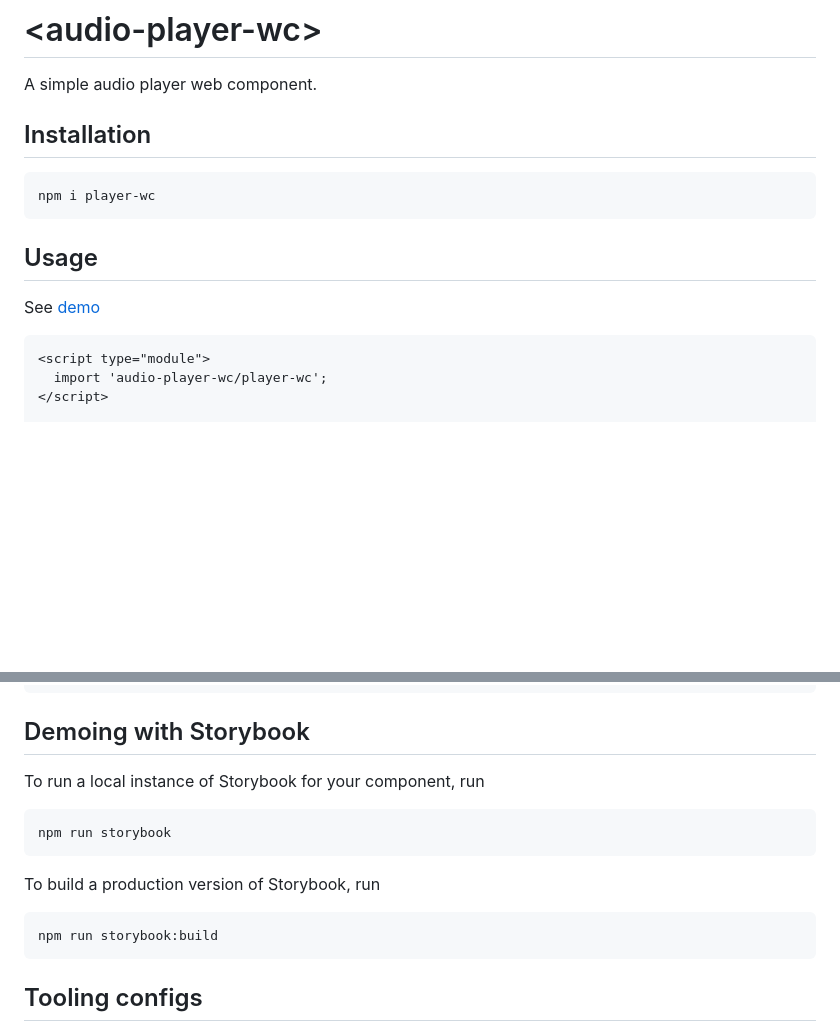
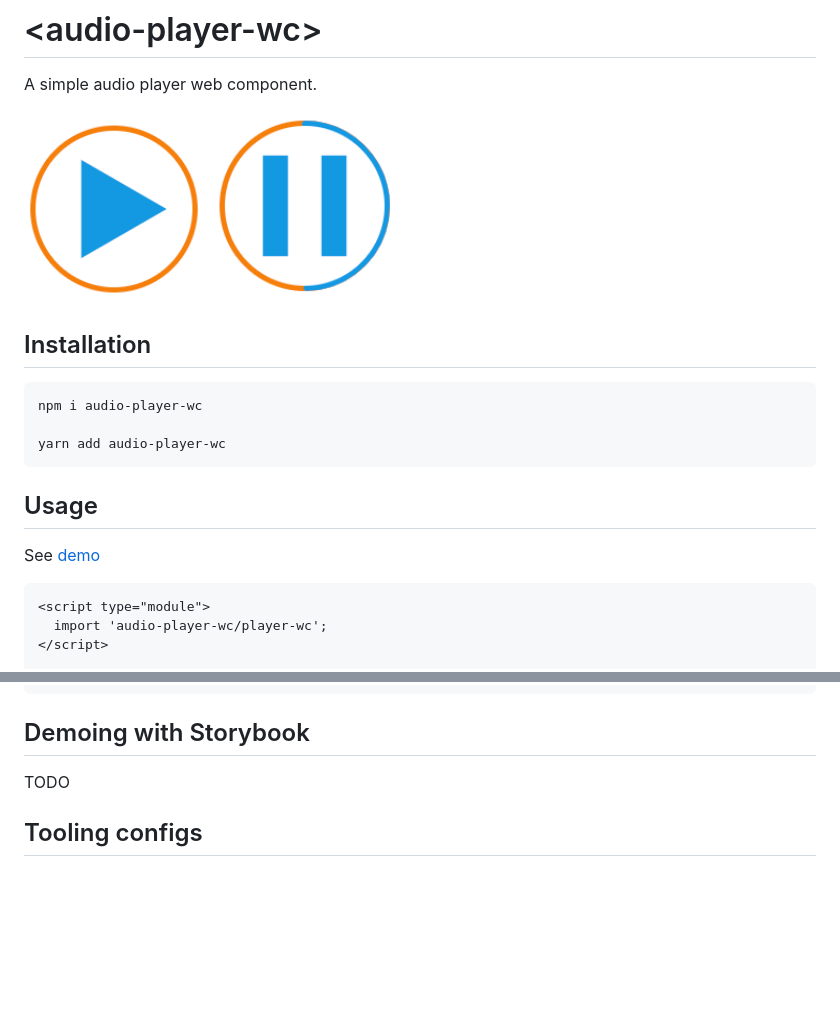
Before and after one commit to ah3nry/simple-audio-player-wc, a Markdown page: README.md, 2 parts joined by grey strips. Rendered like a GitHub page; pictures changed too: demo/pause.png (added), demo/play.png (added); blank space fills up the shorter version.

Commit message:
Update README and demo.

````diff
--- a/README.md
+++ b/README.md
@@ -2,10 +2,16 @@
 
 A simple audio player web component.
 
+<img src="./demo/play.png" alt="play button" width="23%">
+
+<img src="./demo/pause.png" alt="pause button" width="25%">
+
 ## Installation
 
 ```bash
-npm i player-wc
+npm i audio-player-wc
+
+yarn add audio-player-wc
 ```
 
 ## Usage
@@ -49,17 +55,7 @@ npm run test:watch
 
 ## Demoing with Storybook
 
-To run a local instance of Storybook for your component, run
-
-```bash
-npm run storybook
-```
-
-To build a production version of Storybook, run
-
-```bash
-npm run storybook:build
-```
+TODO
 
 
 ## Tooling configs
````
Also changed, not shown: other parts of README.md (+1 -1 lines), 1 other file.
